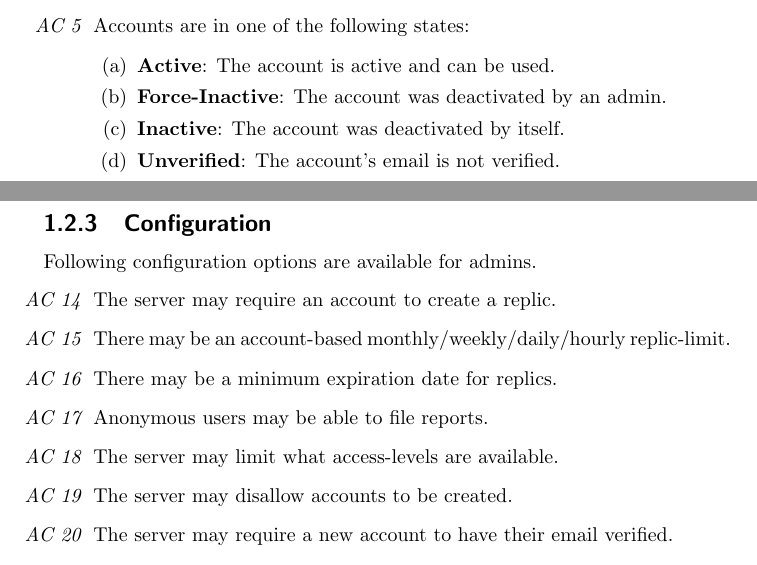
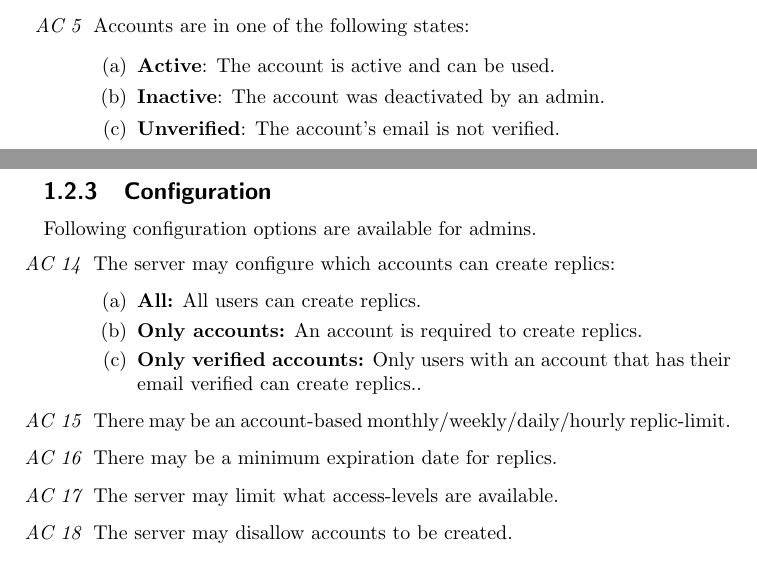
Before and after one commit to replic-read/requirements, a LaTeX document (requirements.tex, which reads 1-introduction.tex): two parts of pages 4 and 5 of 46, joined at a grey line, cut so that both start at the same text. Compiled offline with pdfLaTeX.

Commit message:
Update acceptance-criteria

```diff
--- a/1-introduction.tex
+++ b/1-introduction.tex
@@ -25,8 +25,7 @@ These features will be extended on in the following.
     \item \label{ac:accounts:5} Accounts are in one of the following states:
     \begin{enumerate}
         \item \textbf{Active}: The account is active and can be used.
-        \item \textbf{Force-Inactive}: The account was deactivated by an admin.
-        \item \textbf{Inactive}: The account was deactivated by itself.
+        \item \textbf{Inactive}: The account was deactivated by an admin.
         \item \textbf{Unverified}: The account's email is not verified.
     \end{enumerate}
 \end{enumerate}
@@ -59,13 +58,15 @@ These features will be extended on in the following.
 \subsubsection{Configuration}
 Following configuration options are available for admins.
 \begin{enumerate}[label=\textit{AC \arabic*}, resume]
-    \item \label{ac:config:1} The server may require an account to create a replic.
+    \item \label{ac:config:1} The server may configure which accounts can create replics: \begin{enumerate}
+                                                                                              \item \textbf{All:} All users can create replics.
+                                                                                              \item \textbf{Only accounts:} An account is required to create replics.
+                                                                                              \item \textbf{Only verified accounts:} Only users with an account that has their email verified can create replics..
+    \end{enumerate}
     \item \label{ac:config:2} There may be an account-based monthly/weekly/daily/hourly replic-limit.
     \item \label{ac:config:3} There may be a minimum expiration date for replics.
-    \item \label{ac:config:4} Anonymous users may be able to file reports.
-    \item \label{ac:config:5} The server may limit what access-levels are available.
-    \item \label{ac:config:6} The server may disallow accounts to be created.
-    \item \label{ac:config:7} The server may require a new account to have their email verified.
+    \item \label{ac:config:4} The server may limit what access-levels are available.
+    \item \label{ac:config:5} The server may disallow accounts to be created.
 \end{enumerate}
 
 \subsubsection{Reporting}
```
